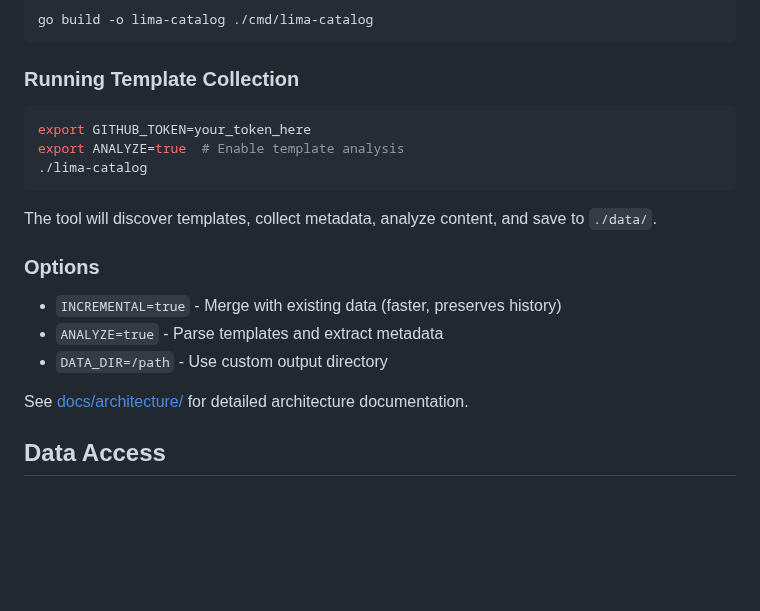
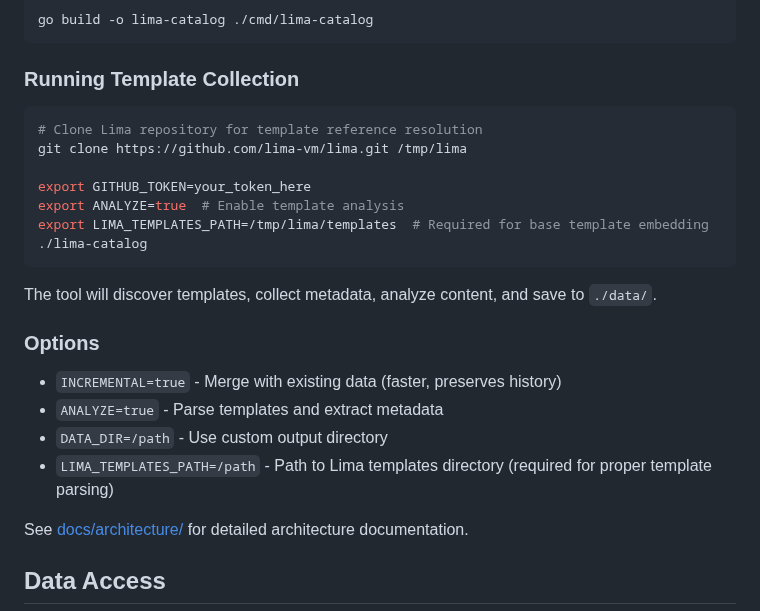
Before and after one commit to lima-catalog/lima-catalog, a Markdown page: README.md, the part around the change. Rendered like a GitHub page; blank space fills up the shorter version.

````diff
--- a/README.md
+++ b/README.md
@@ -117,8 +117,12 @@ go build -o lima-catalog ./cmd/lima-catalog
 ### Running Template Collection
 
 ```bash
+# Clone Lima repository for template reference resolution
+git clone https://github.com/lima-vm/lima.git /tmp/lima
+
 export GITHUB_TOKEN=your_token_here
 export ANALYZE=true  # Enable template analysis
+export LIMA_TEMPLATES_PATH=/tmp/lima/templates  # Required for base template embedding
 ./lima-catalog
 ```
 
@@ -129,6 +133,7 @@ The tool will discover templates, collect metadata, analyze content, and save to
 - `INCREMENTAL=true` - Merge with existing data (faster, preserves history)
 - `ANALYZE=true` - Parse templates and extract metadata
 - `DATA_DIR=/path` - Use custom output directory
+- `LIMA_TEMPLATES_PATH=/path` - Path to Lima templates directory (required for proper template parsing)
 
 See [docs/architecture/](docs/architecture/) for detailed architecture documentation.
 
````
Also changed, not shown: DEVELOPMENT.md (+11 -0 lines), docs/architecture/data-pipeline.md (+20 -5 lines).
